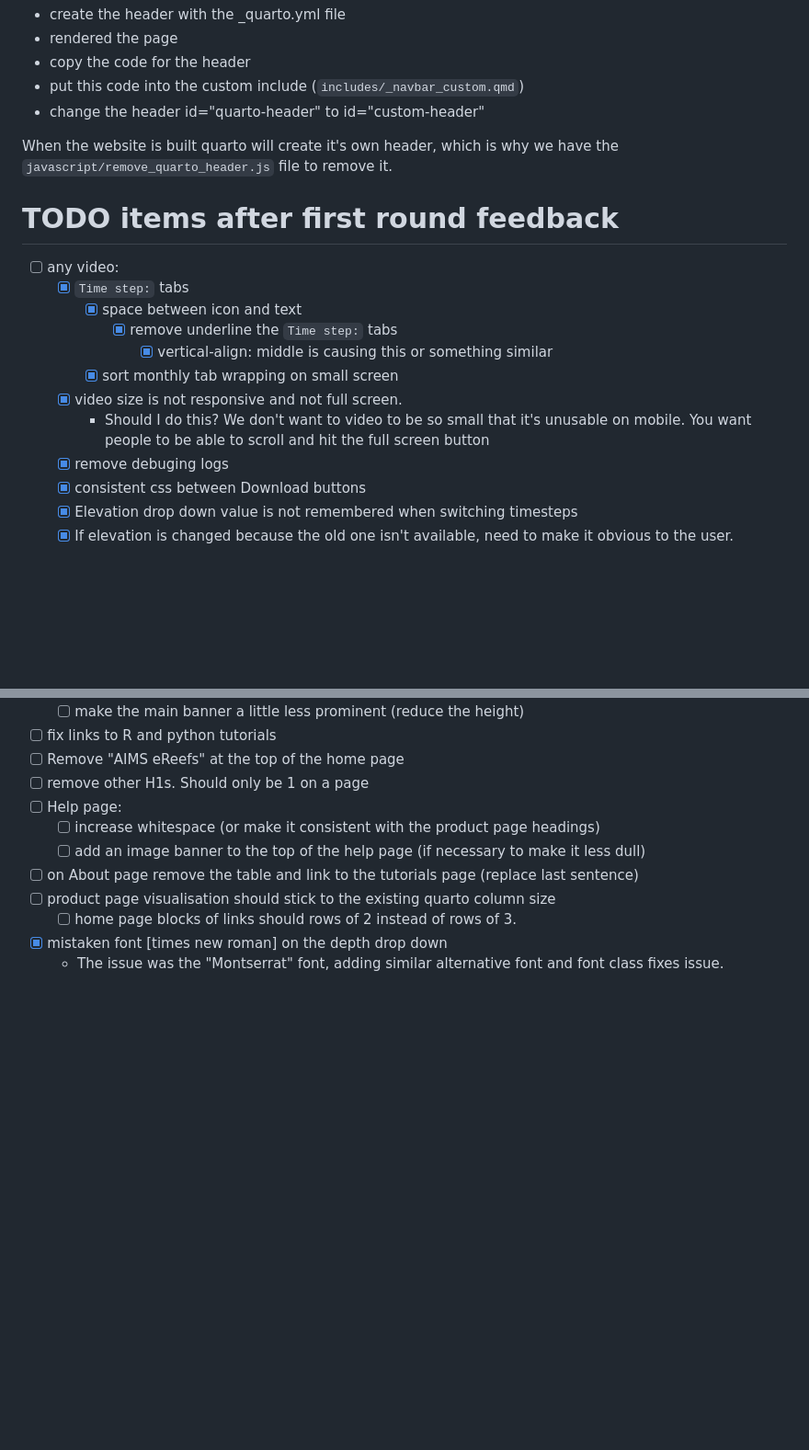
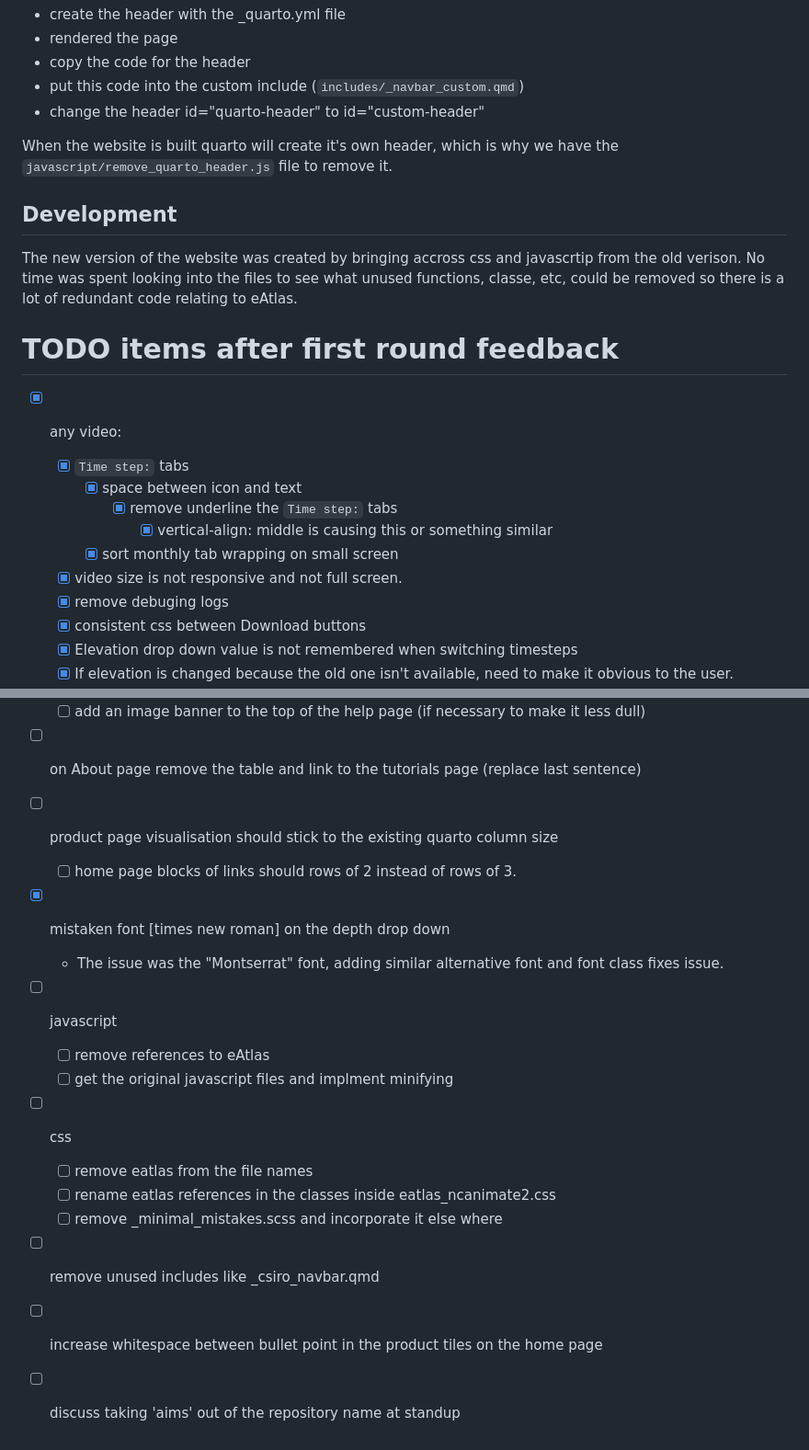
Before and after one commit to open-AIMS/ereefs-visualisation-portal-static-website, a Markdown page: README.md, 2 parts joined by grey strips. Shown at 92% size. Rendered like a GitHub page; blank space fills up the shorter version.

Commit message:
New feedback from Marc

```diff
--- a/README.md
+++ b/README.md
@@ -40,16 +40,19 @@ In order to match the styling of the CSIRO website, cusom navigation was created
 
 When the website is built quarto will create it's own header, which is why we have the `javascript/remove_quarto_header.js` file to remove it.
 
+## Development
+
+The new version of the website was created by bringing accross css and javascrtip from the old verison. No time was spent looking into the files to see what unused functions, classe, etc, could be removed so there is a lot of redundant code relating to eAtlas.
+
 # TODO items after first round feedback
 
-- [ ] any video:
+- [x] any video:
   - [x] `Time step:` tabs
     - [x] space between icon and text
       - [x] remove underline the `Time step:` tabs
         - [x] vertical-align: middle is causing this or something similar
     - [x] sort monthly tab wrapping on small screen
   - [x] video size is not responsive and not full screen.
-    - Should I do this? We don't want to video to be so small that it's unusable on mobile. You want people to be able to scroll and hit the full screen button
   - [x] remove debuging logs
   - [x] consistent css between Download buttons
   - [x] Elevation drop down value is not remembered when switching timesteps
@@ -91,3 +94,13 @@ When the website is built quarto will create it's own header, which is why we ha
   - [ ] home page blocks of links should rows of 2 instead of rows of 3.
 - [x] mistaken font [times new roman] on the depth drop down
   - The issue was the "Montserrat" font, adding similar alternative font and font class fixes issue.
+- [ ] javascript
+  - [ ] remove references to eAtlas
+  - [ ] get the original javascript files and implment minifying
+- [ ] css
+  - [ ] remove eatlas from the file names
+  - [ ] rename eatlas references in the classes inside eatlas_ncanimate2.css
+  - [ ] remove _minimal_mistakes.scss and incorporate it else where
+- [ ] remove unused includes like _csiro_navbar.qmd
+- [ ] increase whitespace between bullet point in the product tiles on the home page
+- [ ] discuss taking 'aims' out of the repository name at standup
```
